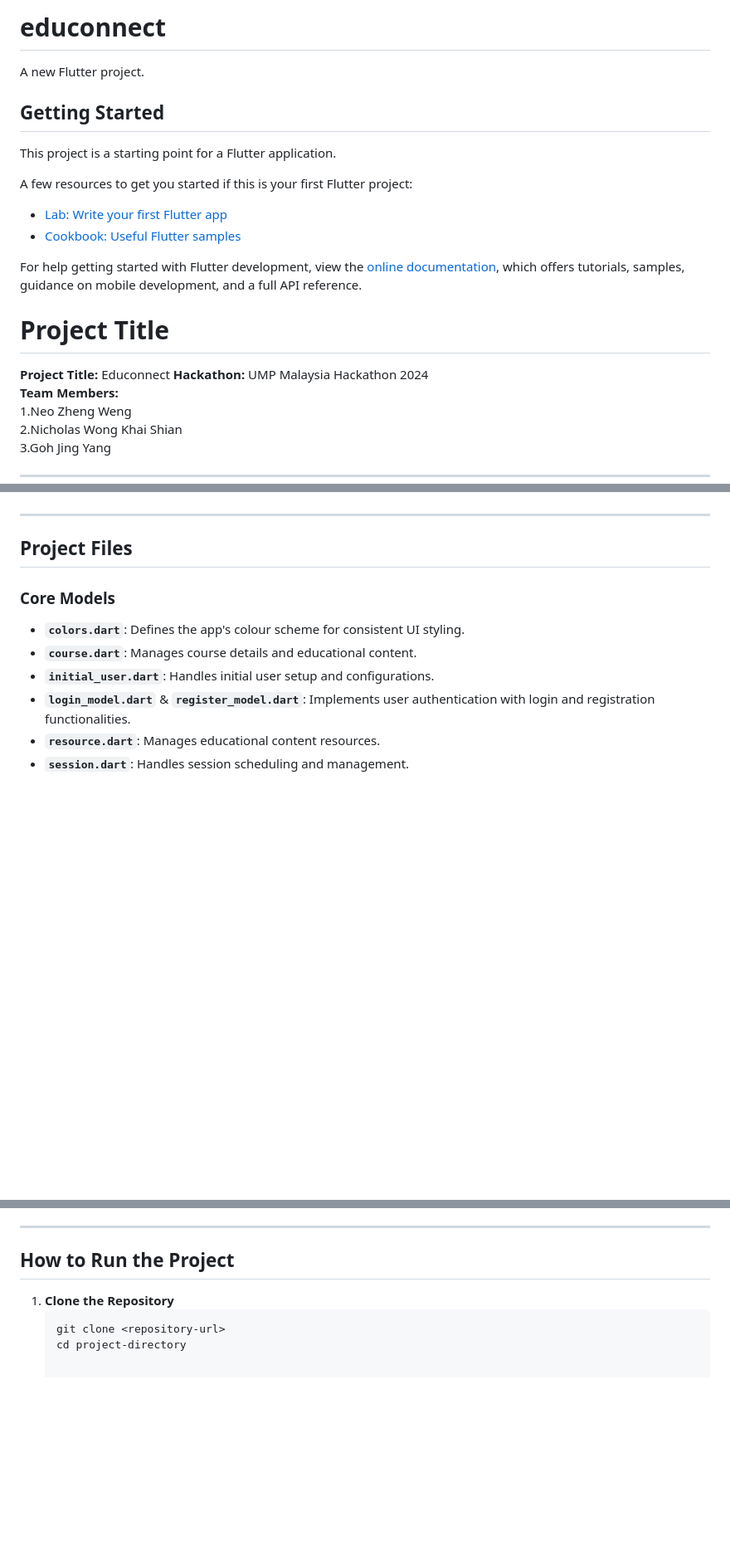
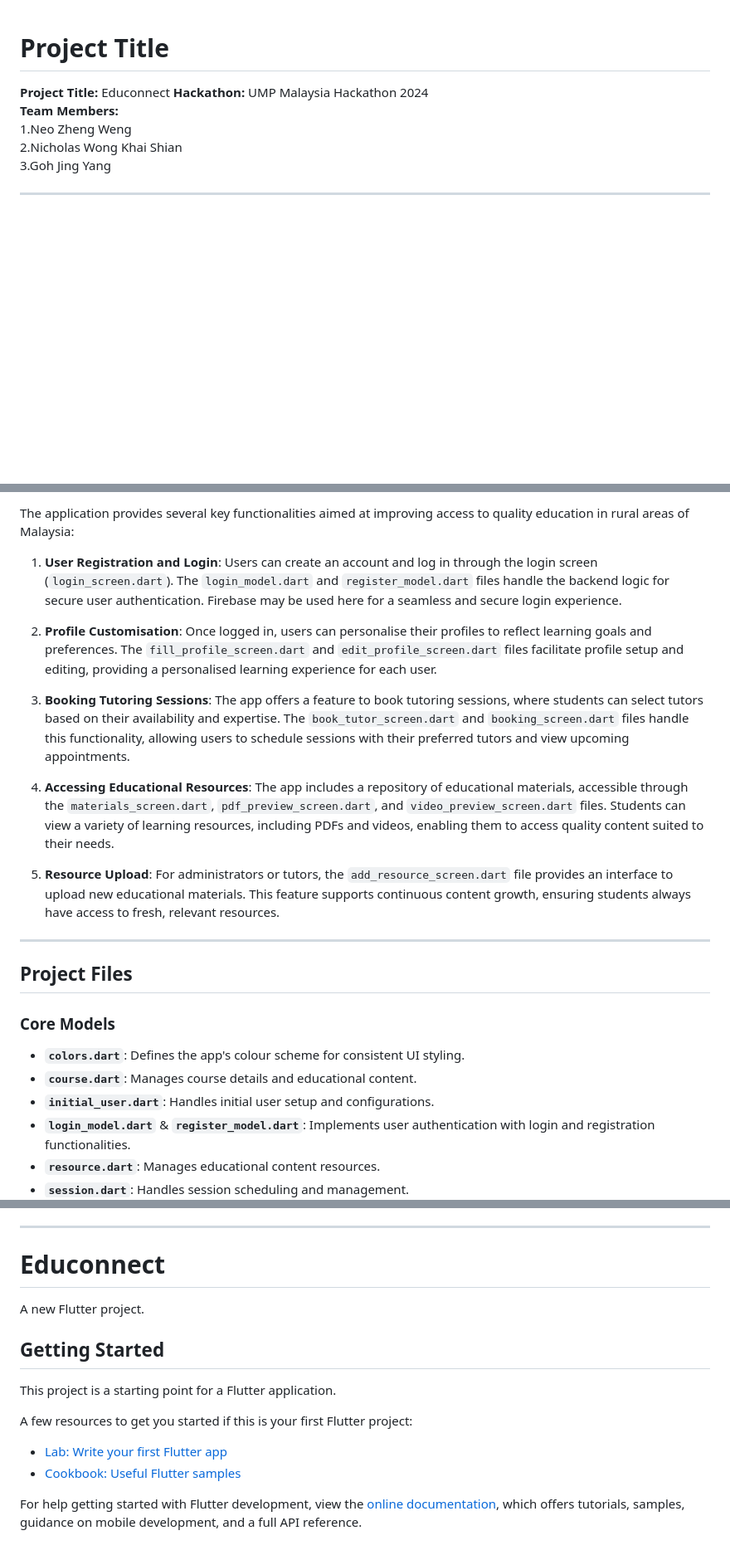
Before and after one commit to zw-weng/EduConnect-Xcode, a Markdown page: README.md, 3 parts joined by grey strips. Shown at 83% size. GitHub-like rendering; blank space fills up the shorter version.

````diff
--- a/README.md
+++ b/README.md
@@ -1,22 +1,3 @@
-# educonnect
-
-A new Flutter project.
-
-## Getting Started
-
-This project is a starting point for a Flutter application.
-
-A few resources to get you started if this is your first Flutter project:
-
-- [Lab: Write your first Flutter app](https://docs.flutter.dev/get-started/codelab)
-- [Cookbook: Useful Flutter samples](https://docs.flutter.dev/cookbook)
-
-For help getting started with Flutter development, view the
-[online documentation](https://docs.flutter.dev/), which offers tutorials,
-samples, guidance on mobile development, and a full API reference.
-
-
-
 # Project Title
 
 **Project Title:** Educonnect
@@ -65,3 +81,14 @@ Our project aims to bridge the educational gap in Malaysia by providing accessib
+The application provides several key functionalities aimed at improving access to quality education in rural areas of Malaysia:
+
+1. **User Registration and Login**: Users can create an account and log in through the login screen (`login_screen.dart`). The `login_model.dart` and `register_model.dart` files handle the backend logic for secure user authentication. Firebase may be used here for a seamless and secure login experience.
+
+2. **Profile Customisation**: Once logged in, users can personalise their profiles to reflect learning goals and preferences. The `fill_profile_screen.dart` and `edit_profile_screen.dart` files facilitate profile setup and editing, providing a personalised learning experience for each user.
+
+3. **Booking Tutoring Sessions**: The app offers a feature to book tutoring sessions, where students can select tutors based on their availability and expertise. The `book_tutor_screen.dart` and `booking_screen.dart` files handle this functionality, allowing users to schedule sessions with their preferred tutors and view upcoming appointments.
+
+4. **Accessing Educational Resources**: The app includes a repository of educational materials, accessible through the `materials_screen.dart`, `pdf_preview_screen.dart`, and `video_preview_screen.dart` files. Students can view a variety of learning resources, including PDFs and videos, enabling them to access quality content suited to their needs.
+
+5. **Resource Upload**: For administrators or tutors, the `add_resource_screen.dart` file provides an interface to upload new educational materials. This feature supports continuous content growth, ensuring students always have access to fresh, relevant resources.
 
 ---
 
@@ -97,9 +124,19 @@ Our project aims to bridge the educational gap in Malaysia by providing accessib
 
 ---
 
-## How to Run the Project
+# Educonnect
 
-1. **Clone the Repository**
-   ```bash
-   git clone <repository-url>
-   cd project-directory
+A new Flutter project.
+
+## Getting Started
+
+This project is a starting point for a Flutter application.
+
+A few resources to get you started if this is your first Flutter project:
+
+- [Lab: Write your first Flutter app](https://docs.flutter.dev/get-started/codelab)
+- [Cookbook: Useful Flutter samples](https://docs.flutter.dev/cookbook)
+
+For help getting started with Flutter development, view the
+[online documentation](https://docs.flutter.dev/), which offers tutorials,
+samples, guidance on mobile development, and a full API reference.
````
Also changed, not shown: other parts of README.md (+44 -9 lines).
